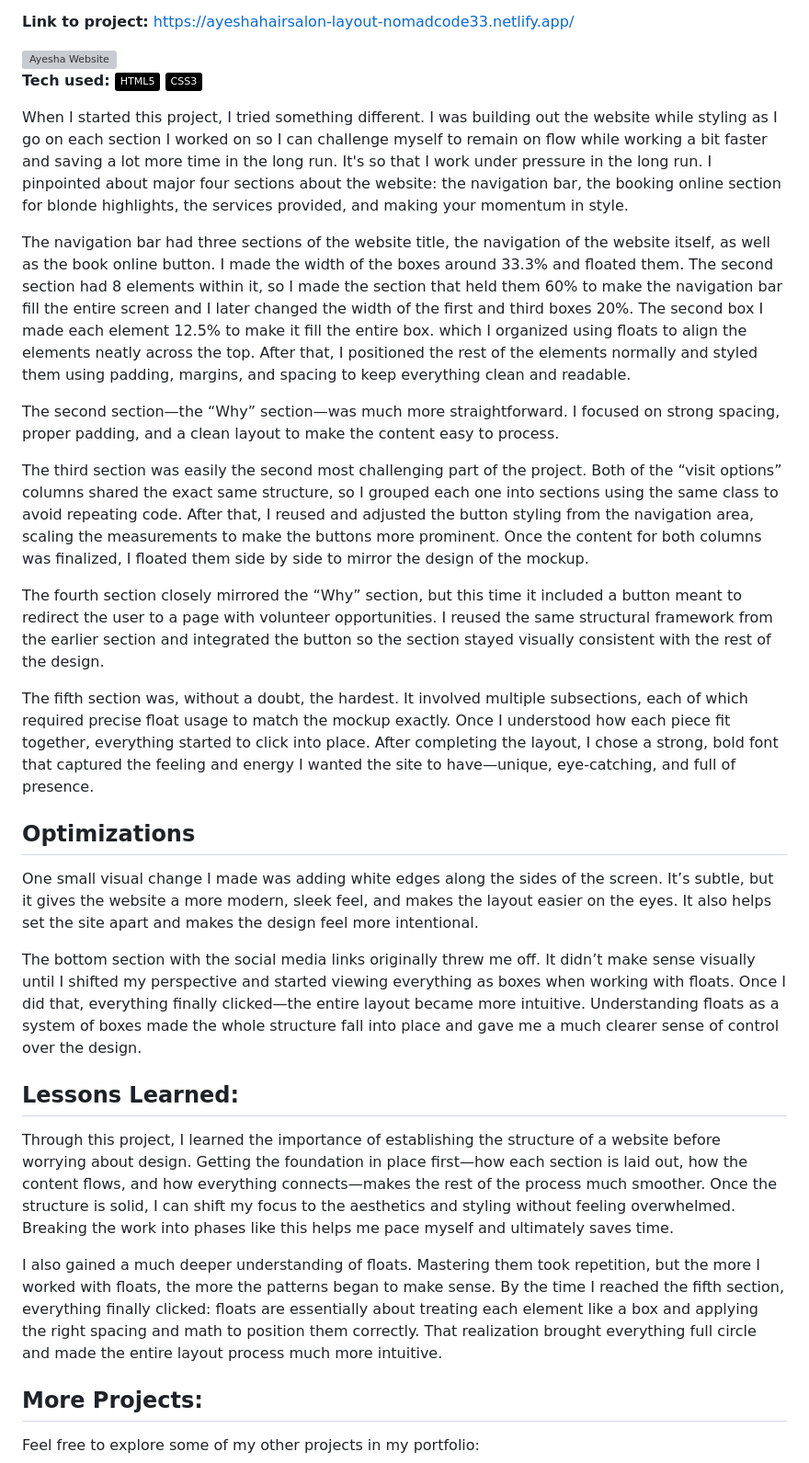
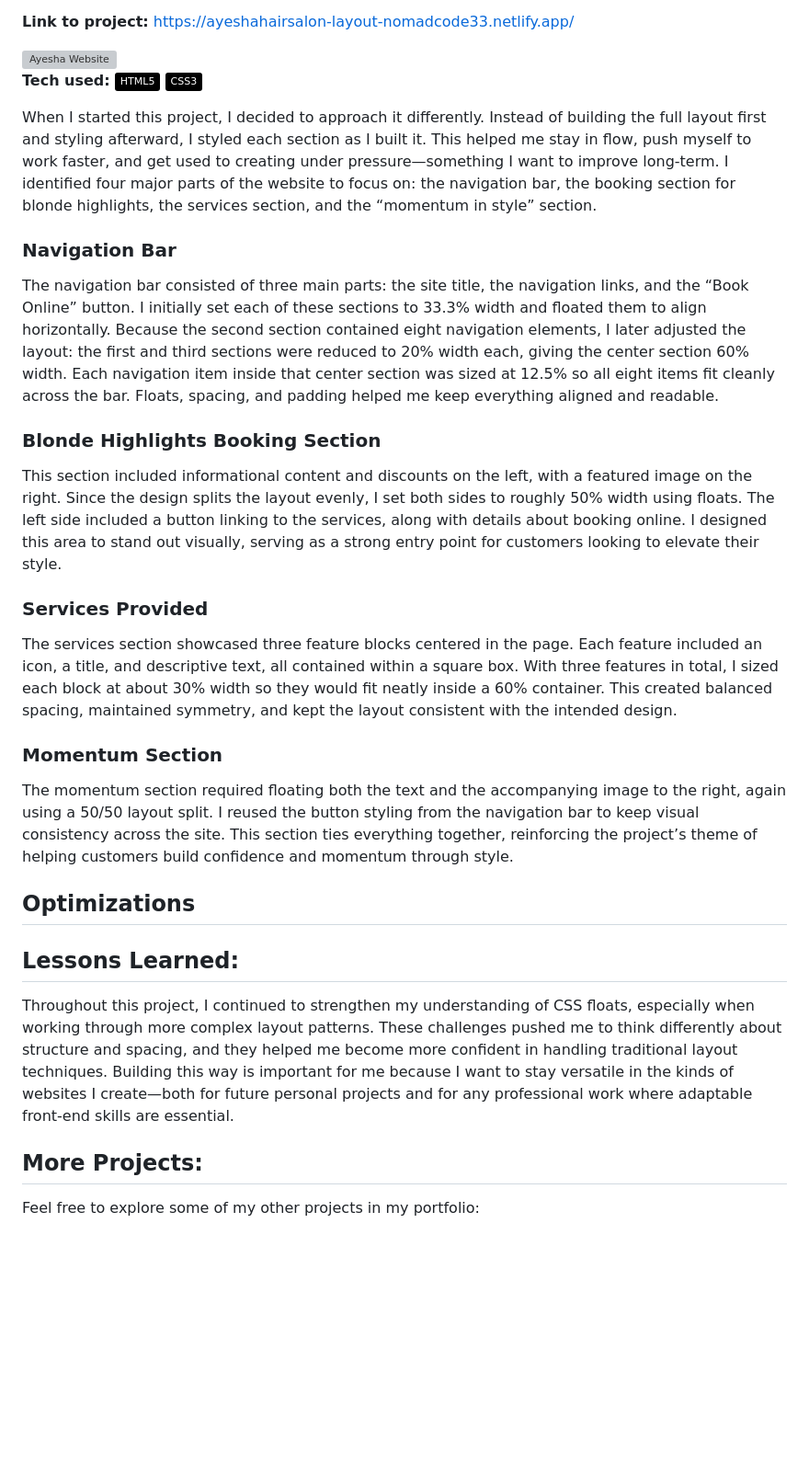
Before and after one commit to NomadCode33/DevChronicles, a Markdown page: Ayesha-Hair-Salon/README.md, the part around the change. Shown: that part at 92% size. Drawn GitHub-style; badges without logos; blank space fills up the shorter version; grey boxes are pictures that could not be loaded.

```diff
--- a/Ayesha-Hair-Salon/README.md
+++ b/Ayesha-Hair-Salon/README.md
@@ -8,29 +8,25 @@ A stylish, responsive landing page for a fictional hair salon, Ayesha, built wit
 **Tech used:** <a href="https://developer.mozilla.org/en-US/docs/Web/HTML" target="_blank" rel="noreferrer"> <img alt="HTML5 Badge" src="https://img.shields.io/badge/-HTML5-000000?style=flat&logo=HTML5"></a>
   <a href="https://developer.mozilla.org/en-US/docs/Web/CSS" target="_blank" rel="noreferrer"> <img alt="CSS3 Badge" src="https://img.shields.io/badge/-CSS3-000000?style=flat&logo=CSS"></a>
 
-When I started this project, I tried something different. I was building out the website while styling as I go on each section I worked on so I can challenge myself to remain on flow while working a bit faster and saving a lot more time in the long run. It's so that I work under pressure in the long run. I pinpointed about major four sections about the website: the navigation bar, the booking online section for blonde highlights, the services provided, and making your momentum in style.
+When I started this project, I decided to approach it differently. Instead of building the full layout first and styling afterward, I styled each section as I built it. This helped me stay in flow, push myself to work faster, and get used to creating under pressure—something I want to improve long-term. I identified four major parts of the website to focus on: the navigation bar, the booking section for blonde highlights, the services section, and the “momentum in style” section.
 
-The navigation bar had three sections of the website title, the navigation of the website itself, as well as the book online button. I made the width of the boxes around 33.3% and floated them. The second section had 8 elements within it, so I made the section that held them 60% to make the navigation bar fill the entire screen and I later changed the width of the first and third boxes 20%. The second box I made each element 12.5% to make it fill the entire box. which I organized using floats to align the elements neatly across the top. After that, I positioned the rest of the elements normally and styled them using padding, margins, and spacing to keep everything clean and readable.
+### Navigation Bar
+The navigation bar consisted of three main parts: the site title, the navigation links, and the “Book Online” button. I initially set each of these sections to 33.3% width and floated them to align horizontally. Because the second section contained eight navigation elements, I later adjusted the layout: the first and third sections were reduced to 20% width each, giving the center section 60% width. Each navigation item inside that center section was sized at 12.5% so all eight items fit cleanly across the bar. Floats, spacing, and padding helped me keep everything aligned and readable.
+
+### Blonde Highlights Booking Section
+This section included informational content and discounts on the left, with a featured image on the right. Since the design splits the layout evenly, I set both sides to roughly 50% width using floats. The left side included a button linking to the services, along with details about booking online. I designed this area to stand out visually, serving as a strong entry point for customers looking to elevate their style.
+
+### Services Provided
+The services section showcased three feature blocks centered in the page. Each feature included an icon, a title, and descriptive text, all contained within a square box. With three features in total, I sized each block at about 30% width so they would fit neatly inside a 60% container. This created balanced spacing, maintained symmetry, and kept the layout consistent with the intended design.
+
+### Momentum Section
+The momentum section required floating both the text and the accompanying image to the right, again using a 50/50 layout split. I reused the button styling from the navigation bar to keep visual consistency across the site. This section ties everything together, reinforcing the project’s theme of helping customers build confidence and momentum through style.
+
+## Optimizations
 
 
-
-The second section—the “Why” section—was much more straightforward. I focused on strong spacing, proper padding, and a clean layout to make the content easy to process.
-
-The third section was easily the second most challenging part of the project. Both of the “visit options” columns shared the exact same structure, so I grouped each one into sections using the same class to avoid repeating code. After that, I reused and adjusted the button styling from the navigation area, scaling the measurements to make the buttons more prominent. Once the content for both columns was finalized, I floated them side by side to mirror the design of the mockup.
-
-The fourth section closely mirrored the “Why” section, but this time it included a button meant to redirect the user to a page with volunteer opportunities. I reused the same structural framework from the earlier section and integrated the button so the section stayed visually consistent with the rest of the design.
-
-The fifth section was, without a doubt, the hardest. It involved multiple subsections, each of which required precise float usage to match the mockup exactly. Once I understood how each piece fit together, everything started to click into place. After completing the layout, I chose a strong, bold font that captured the feeling and energy I wanted the site to have—unique, eye-catching, and full of presence.
-
-## Optimizations
-One small visual change I made was adding white edges along the sides of the screen. It’s subtle, but it gives the website a more modern, sleek feel, and makes the layout easier on the eyes. It also helps set the site apart and makes the design feel more intentional.
-
-The bottom section with the social media links originally threw me off. It didn’t make sense visually until I shifted my perspective and started viewing everything as boxes when working with floats. Once I did that, everything finally clicked—the entire layout became more intuitive. Understanding floats as a system of boxes made the whole structure fall into place and gave me a much clearer sense of control over the design.
-
 ## Lessons Learned:
-Through this project, I learned the importance of establishing the structure of a website before worrying about design. Getting the foundation in place first—how each section is laid out, how the content flows, and how everything connects—makes the rest of the process much smoother. Once the structure is solid, I can shift my focus to the aesthetics and styling without feeling overwhelmed. Breaking the work into phases like this helps me pace myself and ultimately saves time.
-
-I also gained a much deeper understanding of floats. Mastering them took repetition, but the more I worked with floats, the more the patterns began to make sense. By the time I reached the fifth section, everything finally clicked: floats are essentially about treating each element like a box and applying the right spacing and math to position them correctly. That realization brought everything full circle and made the entire layout process much more intuitive.
+Throughout this project, I continued to strengthen my understanding of CSS floats, especially when working through more complex layout patterns. These challenges pushed me to think differently about structure and spacing, and they helped me become more confident in handling traditional layout techniques. Building this way is important for me because I want to stay versatile in the kinds of websites I create—both for future personal projects and for any professional work where adaptable front-end skills are essential.
 
 ## More Projects:
 Feel free to explore some of my other projects in my portfolio:
```
